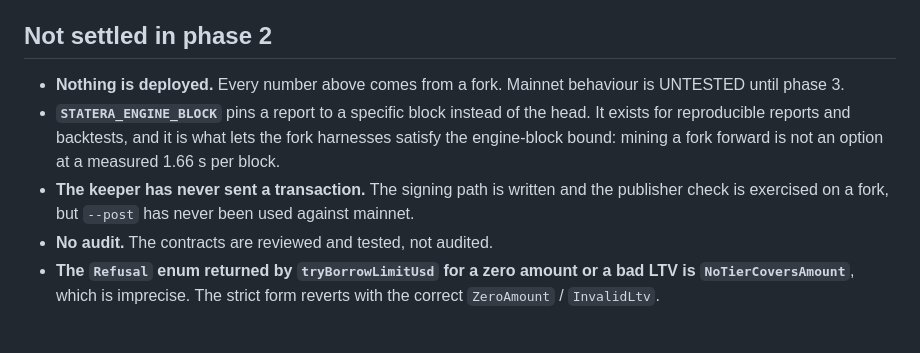
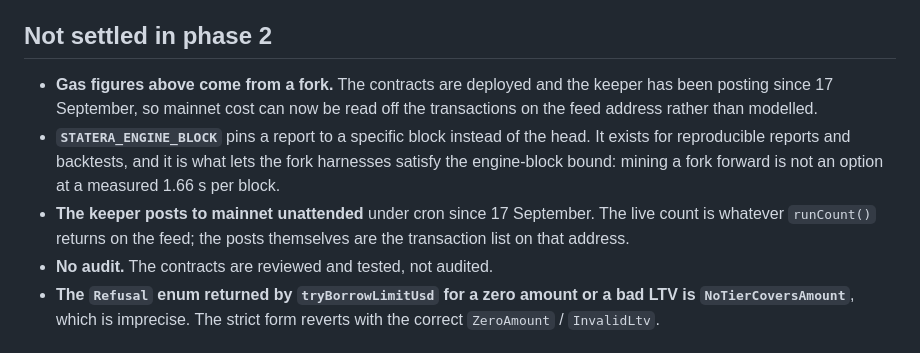
Before and after one commit to seekdaseek/statera, a Markdown page: README.md, the part around the change. GitHub-like rendering.

Commit message:
README: the keeper posts to mainnet, and gas can be read off chain now

```diff
--- a/README.md
+++ b/README.md
@@ -437,15 +437,16 @@ the worst measured week and about six weeks at the realistic cadence.
 
 ## Not settled in phase 2
 
-- **Nothing is deployed.** Every number above comes from a fork. Mainnet behaviour is
-  UNTESTED until phase 3.
+- **Gas figures above come from a fork.** The contracts are deployed and the keeper has
+  been posting since 17 September, so mainnet cost can now be read off the transactions
+  on the feed address rather than modelled.
 - **`STATERA_ENGINE_BLOCK`** pins a report to a specific block instead of the head.
   It exists for reproducible reports and backtests, and it is what lets the fork
   harnesses satisfy the engine-block bound: mining a fork forward is not an option at
   a measured 1.66 s per block.
-- **The keeper has never sent a transaction.** The signing path is written and the
-  publisher check is exercised on a fork, but `--post` has never been used against
-  mainnet.
+- **The keeper posts to mainnet unattended** under cron since 17 September. The live
+  count is whatever `runCount()` returns on the feed; the posts themselves are the
+  transaction list on that address.
 - **No audit.** The contracts are reviewed and tested, not audited.
 - **The `Refusal` enum returned by `tryBorrowLimitUsd` for a zero amount or a bad LTV
   is `NoTierCoversAmount`**, which is imprecise. The strict form reverts with the
```
